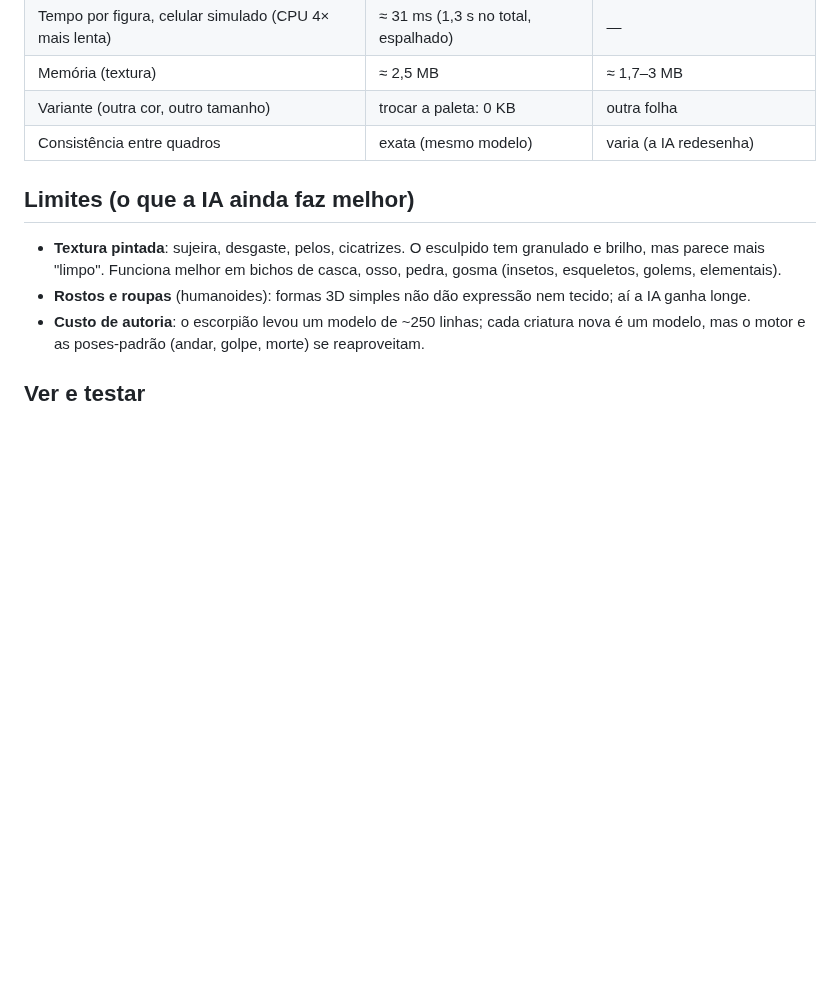
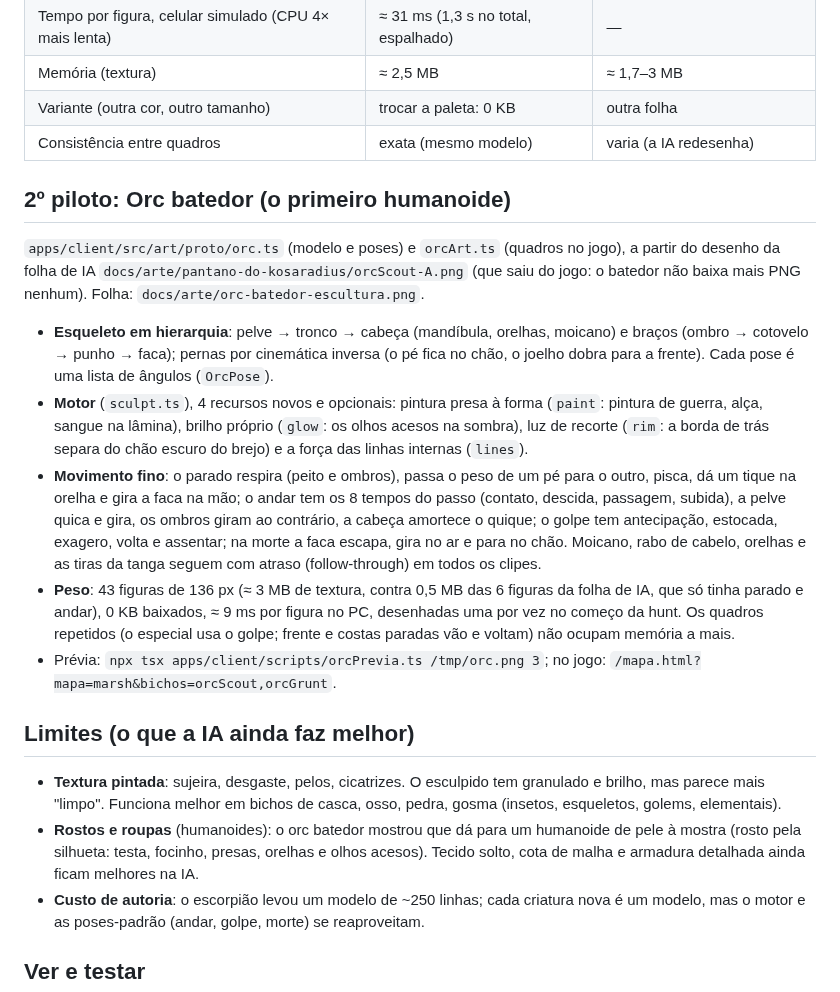
Before and after one commit to llmannrich-ai/Kusa, a Markdown page: docs/ARTE_ESCULTURA.md, the part around the change. Drawn GitHub-style; blank space fills up the shorter version.

```diff
--- a/docs/ARTE_ESCULTURA.md
+++ b/docs/ARTE_ESCULTURA.md
@@ -34,11 +34,36 @@ Comparação no jogo e a folha inteira: `docs/arte/escorpiao-escultura.png`.
 | Variante (outra cor, outro tamanho) | trocar a paleta: 0 KB | outra folha |
 | Consistência entre quadros | exata (mesmo modelo) | varia (a IA redesenha) |
 
+## 2º piloto: Orc batedor (o primeiro humanoide)
+
+`apps/client/src/art/proto/orc.ts` (modelo e poses) e `orcArt.ts` (quadros no jogo), a partir do desenho da folha de
+IA `docs/arte/pantano-do-kosaradius/orcScout-A.png` (que saiu do jogo: o batedor não baixa mais PNG nenhum). Folha:
+`docs/arte/orc-batedor-escultura.png`.
+
+- **Esqueleto em hierarquia**: pelve → tronco → cabeça (mandíbula, orelhas, moicano) e braços (ombro → cotovelo →
+  punho → faca); pernas por cinemática inversa (o pé fica no chão, o joelho dobra para a frente). Cada pose é uma
+  lista de ângulos (`OrcPose`).
+- **Motor** (`sculpt.ts`), 4 recursos novos e opcionais: pintura presa à forma (`paint`: pintura de guerra, alça,
+  sangue na lâmina), brilho próprio (`glow`: os olhos acesos na sombra), luz de recorte (`rim`: a borda de trás
+  separa do chão escuro do brejo) e a força das linhas internas (`lines`).
+- **Movimento fino**: o parado respira (peito e ombros), passa o peso de um pé para o outro, pisca, dá um tique na
+  orelha e gira a faca na mão; o andar tem os 8 tempos do passo (contato, descida, passagem, subida), a pelve quica e
+  gira, os ombros giram ao contrário, a cabeça amortece o quique; o golpe tem antecipação, estocada, exagero, volta e
+  assentar; na morte a faca escapa, gira no ar e para no chão. Moicano, rabo de cabelo, orelhas e as tiras da tanga
+  seguem com atraso (follow-through) em todos os clipes.
+- **Peso**: 43 figuras de 136 px (≈ 3 MB de textura, contra 0,5 MB das 6 figuras da folha de IA, que só tinha parado e
+  andar), 0 KB baixados, ≈ 9 ms por figura no PC, desenhadas uma por vez no começo da hunt. Os quadros repetidos
+  (o especial usa o golpe; frente e costas paradas vão e voltam) não ocupam memória a mais.
+- Prévia: `npx tsx apps/client/scripts/orcPrevia.ts /tmp/orc.png 3`; no jogo:
+  `/mapa.html?mapa=marsh&bichos=orcScout,orcGrunt`.
+
 ## Limites (o que a IA ainda faz melhor)
 
 - **Textura pintada**: sujeira, desgaste, pelos, cicatrizes. O esculpido tem granulado e brilho, mas parece mais
   "limpo". Funciona melhor em bichos de casca, osso, pedra, gosma (insetos, esqueletos, golems, elementais).
-- **Rostos e roupas** (humanoides): formas 3D simples não dão expressão nem tecido; aí a IA ganha longe.
+- **Rostos e roupas** (humanoides): o orc batedor mostrou que dá para um humanoide de pele à mostra (rosto pela
+  silhueta: testa, focinho, presas, orelhas e olhos acesos). Tecido solto, cota de malha e armadura detalhada ainda
+  ficam melhores na IA.
 - **Custo de autoria**: o escorpião levou um modelo de ~250 linhas; cada criatura nova é um modelo, mas o motor e as
   poses-padrão (andar, golpe, morte) se reaproveitam.
 
```
Also changed, not shown: docs/arte/orc-batedor-escultura.png (added), 7 other files.
